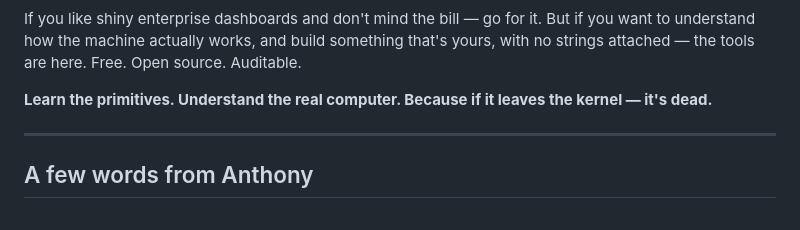
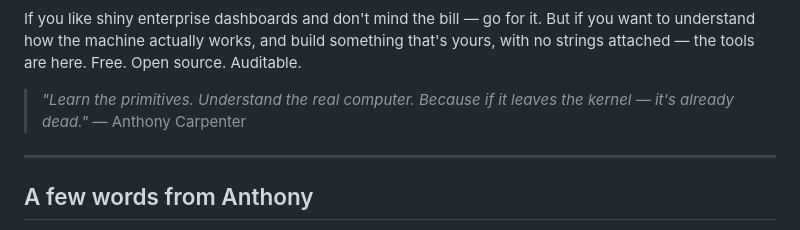
Before and after one commit to kldload/kldload, a Markdown page: docs/the-bridge.md, the part around the change. Rendered like a GitHub page.

Commit message:
quote: Learn the primitives — Anthony Carpenter

```diff
--- a/docs/the-bridge.md
+++ b/docs/the-bridge.md
@@ -156,7 +156,8 @@ Do you want to pay for it, or build it? kldloadOS gives you the option to actual
 
 If you like shiny enterprise dashboards and don't mind the bill — go for it. But if you want to understand how the machine actually works, and build something that's yours, with no strings attached — the tools are here. Free. Open source. Auditable.
 
-**Learn the primitives. Understand the real computer. Because if it leaves the kernel — it's dead.**
+> *"Learn the primitives. Understand the real computer. Because if it leaves the kernel — it's already dead."*
+> — Anthony Carpenter
 
 ---
 
```
